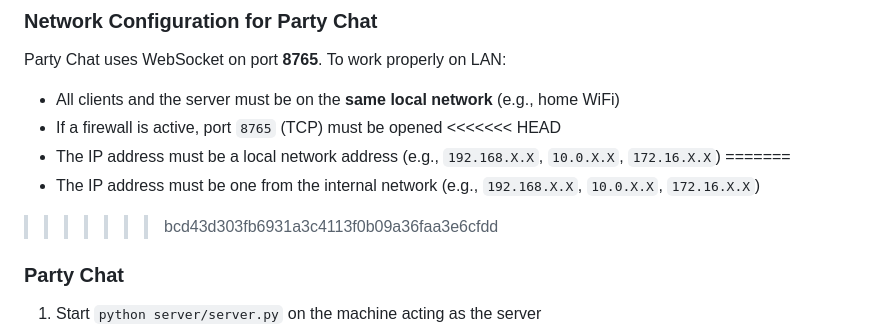
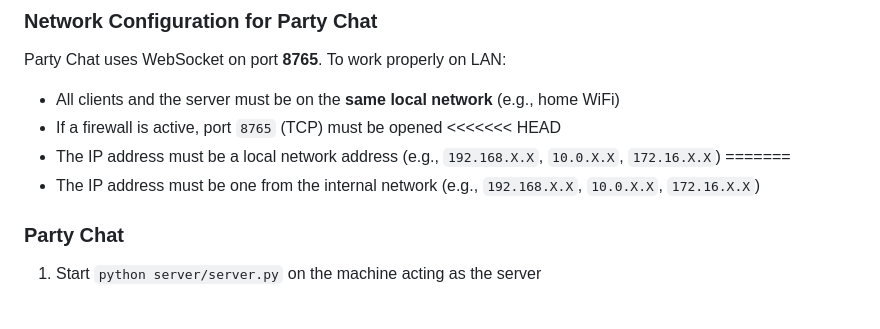
Before and after one commit to LisaThomasVallauri/DiceRoll, a Markdown page: README.md, the part around the change. Rendered like a GitHub page; blank space fills up the shorter version.

```diff
--- a/README.md
+++ b/README.md
@@ -589,7 +589,6 @@ Party Chat uses WebSocket on port **8765**. To work properly on LAN:
 - The IP address must be a local network address (e.g., `192.168.X.X`, `10.0.X.X`, `172.16.X.X`)
 =======
 - The IP address must be one from the internal network (e.g., `192.168.X.X`, `10.0.X.X`, `172.16.X.X`)
->>>>>>> bcd43d303fb6931a3c4113f0b09a36faa3e6cfdd
 
 ### Party Chat
 
```
